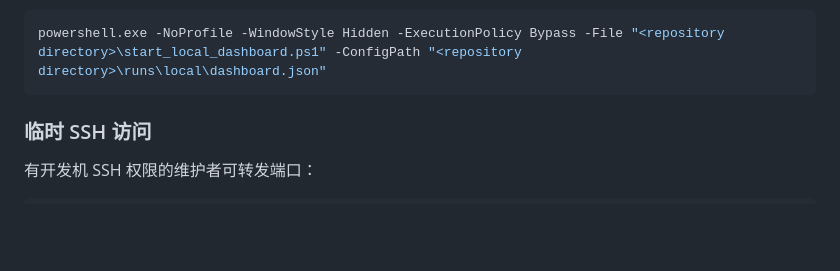
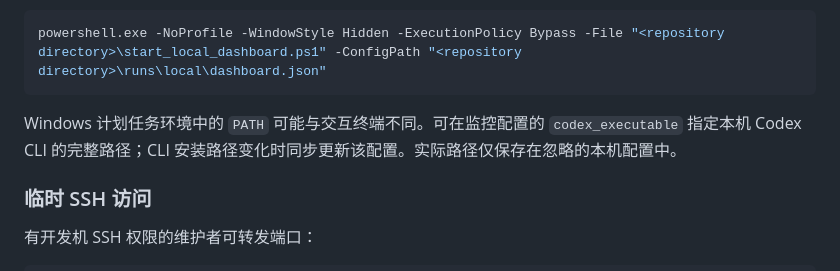
Before and after one commit to physics31415926/fl-plugin-upgrade-workflow, a Markdown page: DEPLOYMENT.md, the part around the change. GitHub-like rendering; blank space fills up the shorter version.

Commit message:
Document CLI lookup for background dashboards

````diff
--- a/DEPLOYMENT.md
+++ b/DEPLOYMENT.md
@@ -117,6 +117,8 @@ python -B share_server.py --projects-config projects.json --host <LAN-IPv4> --po
 powershell.exe -NoProfile -WindowStyle Hidden -ExecutionPolicy Bypass -File "<repository directory>\start_local_dashboard.ps1" -ConfigPath "<repository directory>\runs\local\dashboard.json"
 ```
 
+Windows 计划任务环境中的 `PATH` 可能与交互终端不同。可在监控配置的 `codex_executable` 指定本机 Codex CLI 的完整路径；CLI 安装路径变化时同步更新该配置。实际路径仅保存在忽略的本机配置中。
+
 ### 临时 SSH 访问
 
 有开发机 SSH 权限的维护者可转发端口：
````
